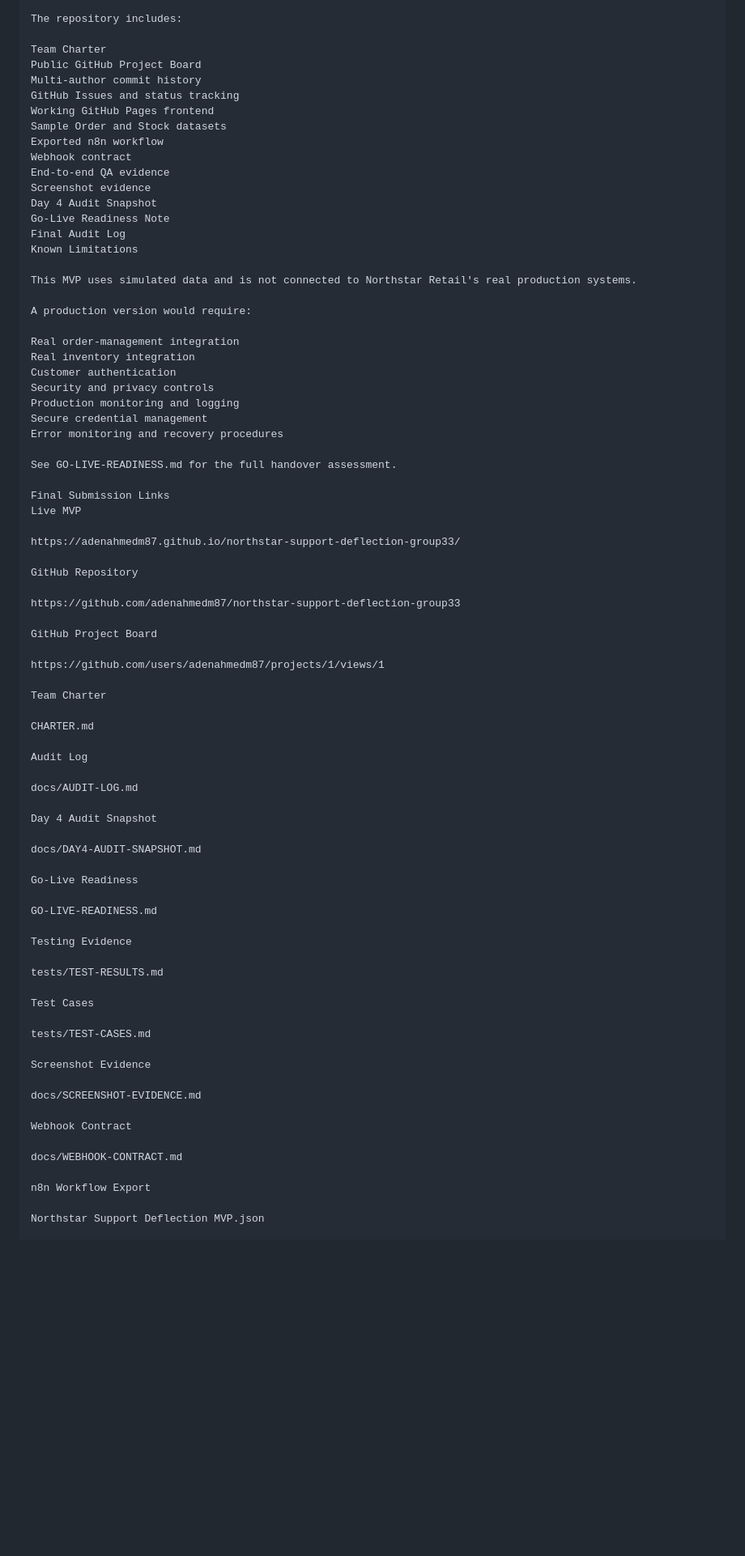
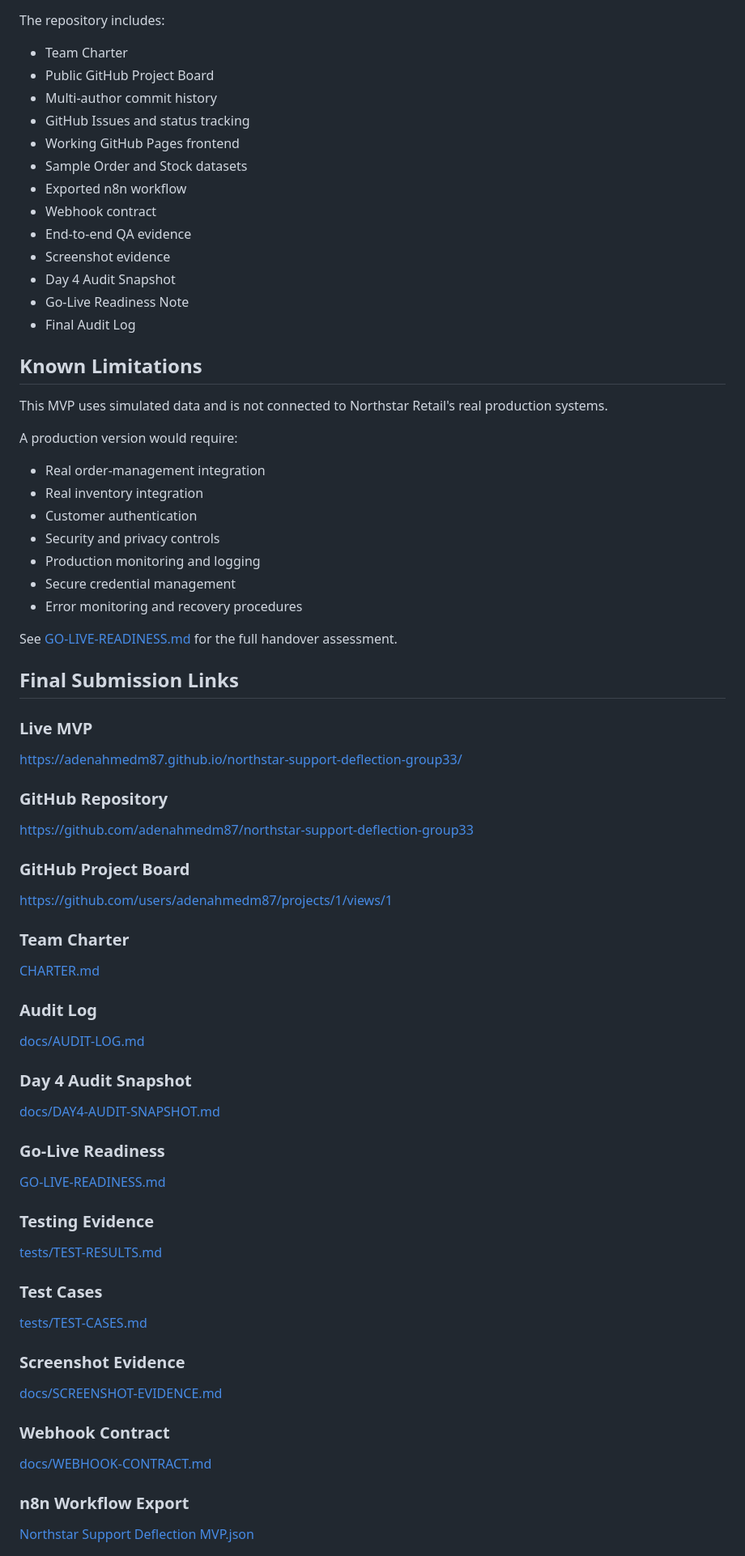
Before and after one commit to adenahmedm87/northstar-support-deflection-group33, a Markdown page: README.md, the part around one of its changes. Shown at 81% size. Rendered like a GitHub page; blank space fills up the shorter version.

```diff
--- a/README.md
+++ b/README.md
@@ -282,81 +293,83 @@ Project Evidence
 
 The repository includes:
 
-Team Charter
-Public GitHub Project Board
-Multi-author commit history
-GitHub Issues and status tracking
-Working GitHub Pages frontend
-Sample Order and Stock datasets
-Exported n8n workflow
-Webhook contract
-End-to-end QA evidence
-Screenshot evidence
-Day 4 Audit Snapshot
-Go-Live Readiness Note
-Final Audit Log
-Known Limitations
+- Team Charter
+- Public GitHub Project Board
+- Multi-author commit history
+- GitHub Issues and status tracking
+- Working GitHub Pages frontend
+- Sample Order and Stock datasets
+- Exported n8n workflow
+- Webhook contract
+- End-to-end QA evidence
+- Screenshot evidence
+- Day 4 Audit Snapshot
+- Go-Live Readiness Note
+- Final Audit Log
+
+## Known Limitations
 
 This MVP uses simulated data and is not connected to Northstar Retail's real production systems.
 
 A production version would require:
 
-Real order-management integration
-Real inventory integration
-Customer authentication
-Security and privacy controls
-Production monitoring and logging
-Secure credential management
-Error monitoring and recovery procedures
+- Real order-management integration
+- Real inventory integration
+- Customer authentication
+- Security and privacy controls
+- Production monitoring and logging
+- Secure credential management
+- Error monitoring and recovery procedures
 
-See GO-LIVE-READINESS.md for the full handover assessment.
+See [GO-LIVE-READINESS.md](GO-LIVE-READINESS.md) for the full handover assessment.
 
-Final Submission Links
-Live MVP
+## Final Submission Links
+
+### Live MVP
 
 https://adenahmedm87.github.io/northstar-support-deflection-group33/
 
-GitHub Repository
+### GitHub Repository
 
 https://github.com/adenahmedm87/northstar-support-deflection-group33
 
-GitHub Project Board
+### GitHub Project Board
 
 https://github.com/users/adenahmedm87/projects/1/views/1
 
-Team Charter
+### Team Charter
 
-CHARTER.md
+[CHARTER.md](CHARTER.md)
 
-Audit Log
+### Audit Log
 
-docs/AUDIT-LOG.md
+[docs/AUDIT-LOG.md](docs/AUDIT-LOG.md)
 
-Day 4 Audit Snapshot
+### Day 4 Audit Snapshot
 
-docs/DAY4-AUDIT-SNAPSHOT.md
+[docs/DAY4-AUDIT-SNAPSHOT.md](docs/DAY4-AUDIT-SNAPSHOT.md)
 
-Go-Live Readiness
+### Go-Live Readiness
 
-GO-LIVE-READINESS.md
+[GO-LIVE-READINESS.md](GO-LIVE-READINESS.md)
 
-Testing Evidence
+### Testing Evidence
 
-tests/TEST-RESULTS.md
+[tests/TEST-RESULTS.md](tests/TEST-RESULTS.md)
 
-Test Cases
+### Test Cases
 
-tests/TEST-CASES.md
+[tests/TEST-CASES.md](tests/TEST-CASES.md)
 
-Screenshot Evidence
+### Screenshot Evidence
 
-docs/SCREENSHOT-EVIDENCE.md
+[docs/SCREENSHOT-EVIDENCE.md](docs/SCREENSHOT-EVIDENCE.md)
 
-Webhook Contract
+### Webhook Contract
 
-docs/WEBHOOK-CONTRACT.md
+[docs/WEBHOOK-CONTRACT.md](docs/WEBHOOK-CONTRACT.md)
 
-n8n Workflow Export
+### n8n Workflow Export
 
-Northstar Support Deflection MVP.json
+[Northstar Support Deflection MVP.json](Northstar%20Support%20Deflection%20MVP.json)
 
```
Also changed, not shown: other parts of README.md (+111 -100 lines).
